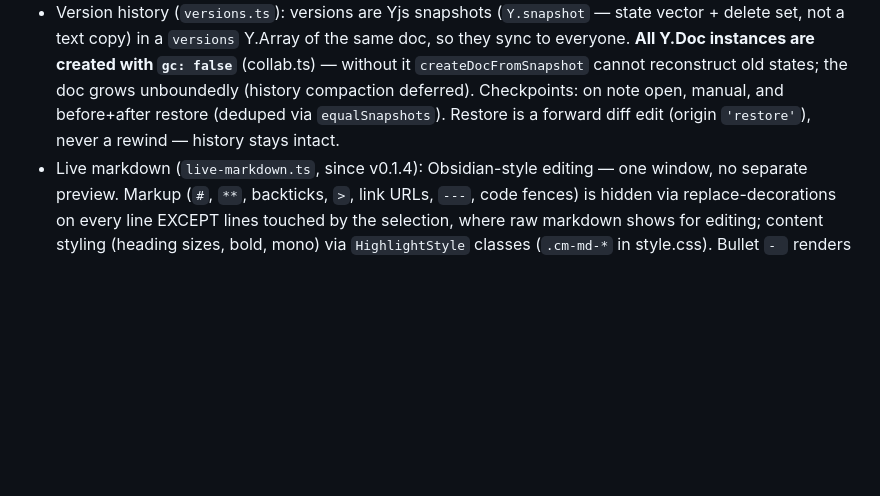
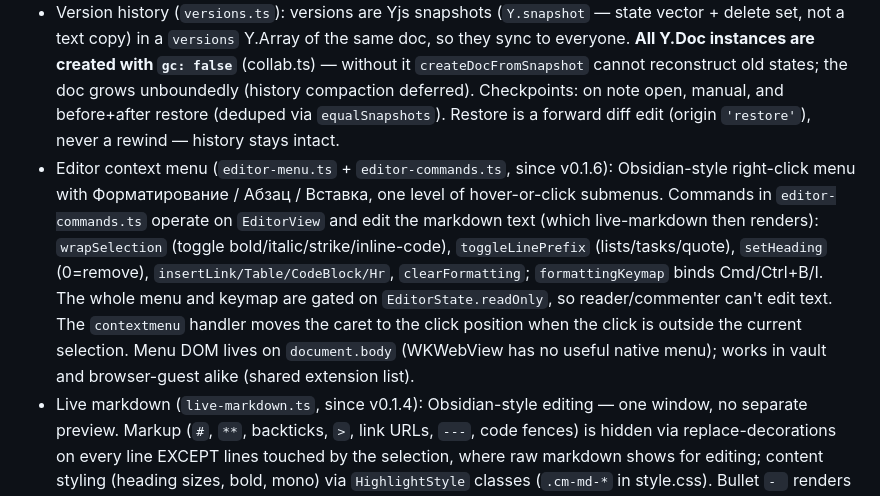
Before and after one commit to Escape64/Franke, a Markdown page: CLAUDE.md, the part around the change. Rendered like a GitHub page; blank space fills up the shorter version.

Commit message:
CLAUDE.md: контекстное меню редактора в карте кода
Co-Authored-By: Claude Fable 5 <noreply@anthropic.com>

```diff
--- a/CLAUDE.md
+++ b/CLAUDE.md
@@ -55,6 +55,7 @@ A local-first markdown note-taking app (Obsidian-like) whose core feature is Goo
 - Suggestions / suggest mode (`suggestions.ts` + `suggestions-editor.ts`): "propose an edit to a selection", NOT live-typing track-changes. One `replace` model in a `suggestions` Y.Map — range `[start,end)` → `newText` (empty newText = deletion, empty range = insertion). Accept applies delete+insert to `ytext` and removes the suggestion; reject just removes it. The editor strikes the old range (`.cm-suggest-old`) and renders the proposed text as a green widget (`.cm-suggest-new`) after it. A second green "✏️ Предложить" button sits next to "Комментировать" in the selection actions widget. The Accept/Reject buttons live ONLY in the discussion panel, so a new suggestion auto-opens the panel (`mountSuggestions` tracks the count and calls `showPanel()` on growth — without this the editor never learns a remote suggestion exists; bug found in production 2026-07-18), and clicking the struck/green text in the editor opens the panel too (`suggestionsExtension(onOpen)`).
 - **Load-bearing gotcha (`safeDispatchEffects` in `main.ts`)**: the comment/suggestion decoration refresh runs from `ytext.observe` / `awareness` observers, which fire *inside* yCollab applying a remote change to CodeMirror. Calling `view.dispatch` synchronously there throws "Calls to EditorView.update are not allowed while an update is in progress", the plugin crashes, and the remote text edit silently fails to render (ytext is correct, the DOM is stale). All decoration dispatches from observers MUST go through `safeDispatchEffects`, which defers via `queueMicrotask`. Symptom if broken: accepting a suggestion updates the acceptor's text but not the other client's visible text.
 - Version history (`versions.ts`): versions are Yjs snapshots (`Y.snapshot` — state vector + delete set, not a text copy) in a `versions` Y.Array of the same doc, so they sync to everyone. **All Y.Doc instances are created with `gc: false`** (collab.ts) — without it `createDocFromSnapshot` cannot reconstruct old states; the doc grows unboundedly (history compaction deferred). Checkpoints: on note open, manual, and before+after restore (deduped via `equalSnapshots`). Restore is a forward diff edit (origin `'restore'`), never a rewind — history stays intact.
+- Editor context menu (`editor-menu.ts` + `editor-commands.ts`, since v0.1.6): Obsidian-style right-click menu with Форматирование / Абзац / Вставка, one level of hover-or-click submenus. Commands in `editor-commands.ts` operate on `EditorView` and edit the markdown text (which live-markdown then renders): `wrapSelection` (toggle bold/italic/strike/inline-code), `toggleLinePrefix` (lists/tasks/quote), `setHeading` (0=remove), `insertLink/Table/CodeBlock/Hr`, `clearFormatting`; `formattingKeymap` binds Cmd/Ctrl+B/I. The whole menu and keymap are gated on `EditorState.readOnly`, so reader/commenter can't edit text. The `contextmenu` handler moves the caret to the click position when the click is outside the current selection. Menu DOM lives on `document.body` (WKWebView has no useful native menu); works in vault and browser-guest alike (shared extension list).
 - Live markdown (`live-markdown.ts`, since v0.1.4): Obsidian-style editing — one window, no separate preview. Markup (`#`, `**`, backticks, `>`, link URLs, `---`, code fences) is hidden via replace-decorations on every line EXCEPT lines touched by the selection, where raw markdown shows for editing; content styling (heading sizes, bold, mono) via `HighlightStyle` classes (`.cm-md-*` in style.css). Bullet `- ` renders as `•`; task markers render as real clickable checkboxes that edit `[x]` in the doc (respects `EditorState.readOnly`). Requires the GFM dialect: `markdown({ base: markdownLanguage })` — the default `markdown()` is CommonMark-only and silently breaks strikethrough/task parsing. `basicSetup` was replaced by an explicit extension list WITHOUT `lineNumbers`/gutters (main.ts); editor content uses a proportional font, monospace only for code. Tables and images are styled but not rendered (media blobs are a future stage).
 - DOM-testing gotcha: `innerText` of `.cm-content` includes remote-cursor widget labels (user names) — compare against `.cm-line` textContent with zero-width chars stripped, or you'll see phantom "missing/extra text". Hidden markdown marks (live preview) also drop out of `textContent` on inactive lines.
 - `app/src/main.ts` — entry point and UI. Mode switch via `isTauri()`: in Tauri → vault mode (sidebar, file tree, notes); in a browser → a single room taken from `?room=`. Rooms are named `note:<encodeURIComponent(vault-relative-path)>`; the browser side re-encodes the path because `URLSearchParams` pre-decodes it.
```
